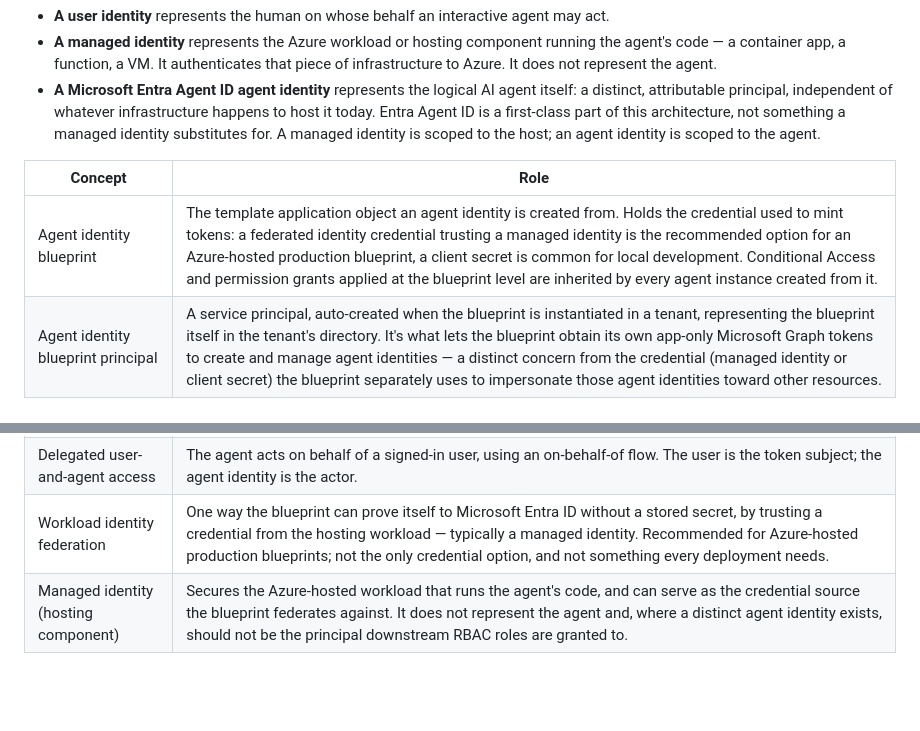
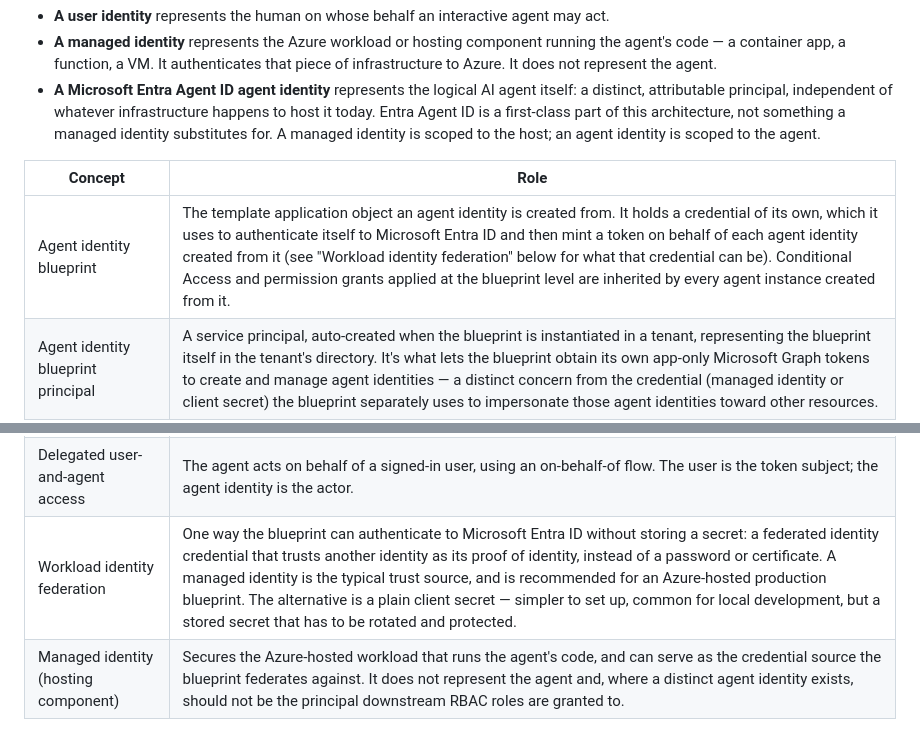
Before and after one commit to abhisheksinghcs/portfolio, a Markdown page: content/control-plane.md, 2 parts joined by grey strips. Drawn GitHub-style; blank space fills up the shorter version.

Commit message:
Clarify dense blueprint-credential wording in control-plane.md
Split what the blueprint credential is for (row 1) from what it can be (workload identity federation row), instead of cramming both into one clause. Unpacks federated identity credential, managed identity as trust source, and client secret as three sequential ideas.

```diff
--- a/content/control-plane.md
+++ b/content/control-plane.md
@@ -145,13 +145,13 @@ Three identity concepts show up at this boundary, and treating them as interchan
 
 | Concept | Role |
 |---|---|
-| Agent identity blueprint | The template application object an agent identity is created from. Holds the credential used to mint tokens: a federated identity credential trusting a managed identity is the recommended option for an Azure-hosted production blueprint, a client secret is common for local development. Conditional Access and permission grants applied at the blueprint level are inherited by every agent instance created from it. |
+| Agent identity blueprint | The template application object an agent identity is created from. It holds a credential of its own, which it uses to authenticate itself to Microsoft Entra ID and then mint a token on behalf of each agent identity created from it (see "Workload identity federation" below for what that credential can be). Conditional Access and permission grants applied at the blueprint level are inherited by every agent instance created from it. |
 | Agent identity blueprint principal | A service principal, auto-created when the blueprint is instantiated in a tenant, representing the blueprint itself in the tenant's directory. It's what lets the blueprint obtain its own app-only Microsoft Graph tokens to create and manage agent identities — a distinct concern from the credential (managed identity or client secret) the blueprint separately uses to impersonate those agent identities toward other resources. |
 | Individual agent identity | A service principal created from a blueprint, representing one specific agent instance. It can't hold its own credentials; it relies on the blueprint's impersonation flow to acquire tokens for it, but it's still what appears as the client in the issued token and in audit logs, not the blueprint. It's the principal that RBAC role assignments and per-agent policy decisions should attach to. |
 | Agent sponsor | The human (or, for an agent identity, a human or group) accountable for that agent's purpose and lifecycle. Required at creation. If a sponsor leaves the organization, sponsorship transfers to their manager rather than lapsing. |
 | Application-only agent access | The agent acts under its own authority, using a client-credentials flow. The agent identity itself is the token subject. |
 | Delegated user-and-agent access | The agent acts on behalf of a signed-in user, using an on-behalf-of flow. The user is the token subject; the agent identity is the actor. |
-| Workload identity federation | One way the blueprint can prove itself to Microsoft Entra ID without a stored secret, by trusting a credential from the hosting workload — typically a managed identity. Recommended for Azure-hosted production blueprints; not the only credential option, and not something every deployment needs. |
+| Workload identity federation | One way the blueprint can authenticate to Microsoft Entra ID without storing a secret: a federated identity credential that trusts another identity as its proof of identity, instead of a password or certificate. A managed identity is the typical trust source, and is recommended for an Azure-hosted production blueprint. The alternative is a plain client secret — simpler to set up, common for local development, but a stored secret that has to be rotated and protected. |
 | Managed identity (hosting component) | Secures the Azure-hosted workload that runs the agent's code, and can serve as the credential source the blueprint federates against. It does not represent the agent and, where a distinct agent identity exists, should not be the principal downstream RBAC roles are granted to. |
 
 This blueprint credential is a backend mechanism, separate from the one-time consent a human grants when first signing in to an agent — adding the agent to the organization and approving its requested permissions. That consent flow is a distinct, end-user-facing step and doesn't by itself determine which credential type the blueprint uses at runtime.
```
